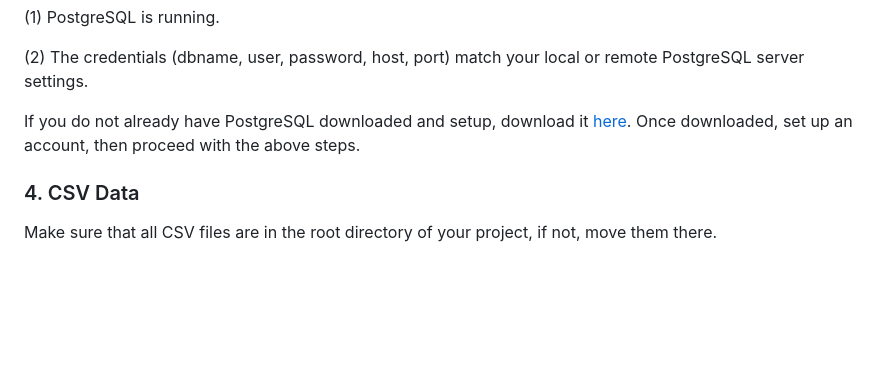
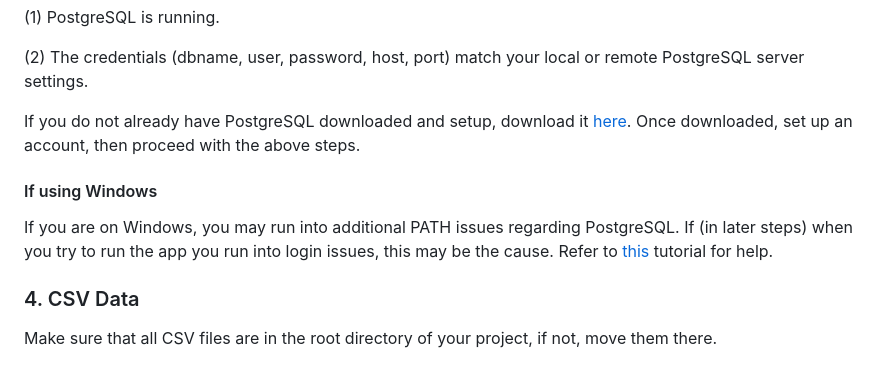
Before and after one commit to daxpatel2/NittanyBusinessSimulation, a Markdown page: README.MD, the part around the change. GitHub-like rendering; blank space fills up the shorter version.

```diff
--- a/README.MD
+++ b/README.MD
@@ -55,6 +55,9 @@ Open the Python file containing the database connection logic (e.g., `database_q
 
 If you do not already have PostgreSQL downloaded and setup, download it [here](https://www.postgresql.org/download/). Once downloaded, set up an account, then proceed with the above steps.
 
+#### If using Windows
+If you are on Windows, you may run into additional PATH issues regarding PostgreSQL. If (in later steps) when you try to run the app you run into login issues, this may be the cause. Refer to [this](https://sqlbackupandftp.com/blog/setting-windows-path-for-postgres-tools/) tutorial for help.
+
 ### 4. CSV Data
 Make sure that all CSV files are in the root directory of your project, if not, move them there.
 
```
